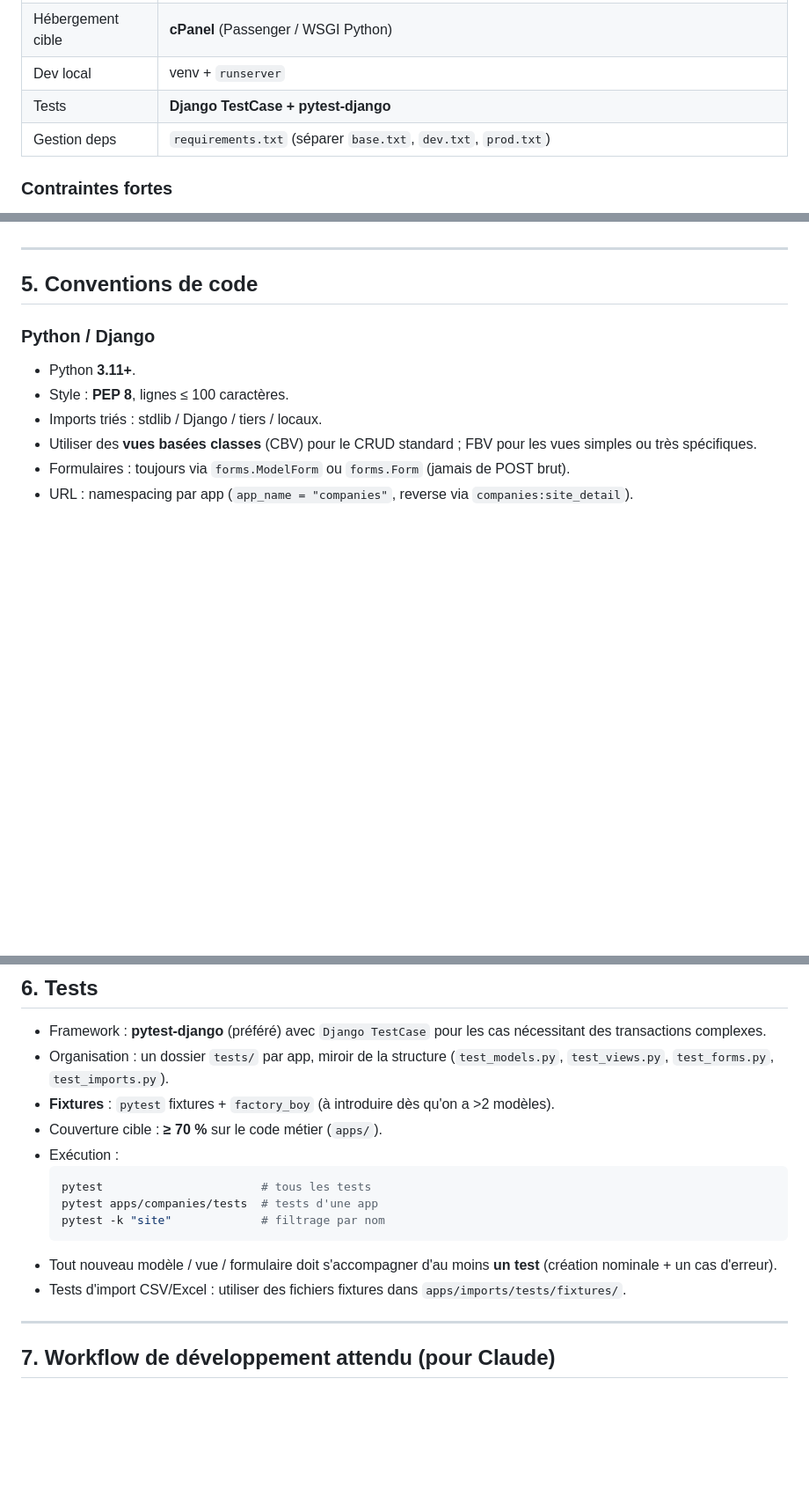
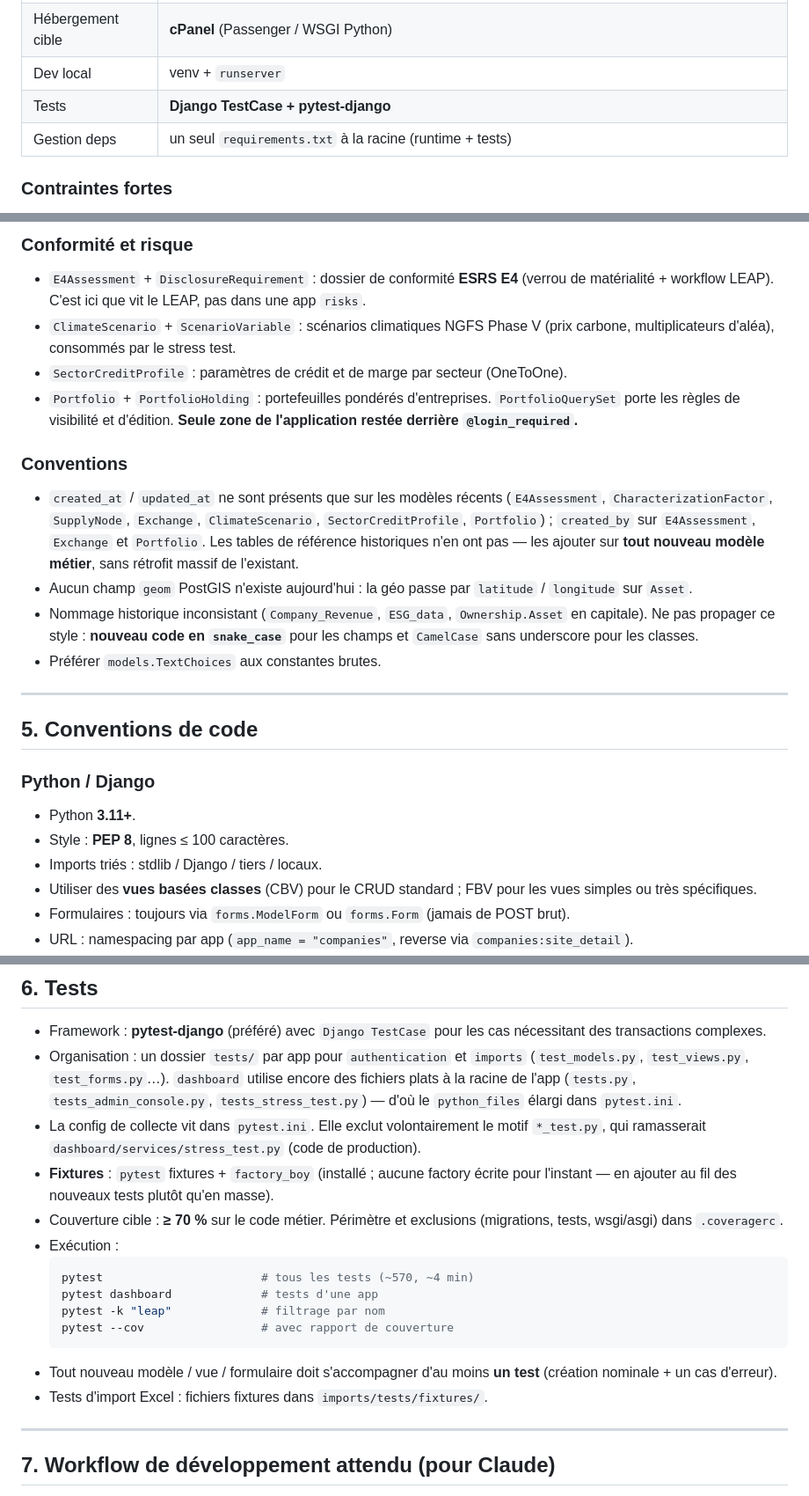
Before and after one commit to eheurard/Easybiodiv, a Markdown page: CLAUDE.md, 3 parts joined by grey strips. Shown at 88% size. Rendered like a GitHub page; blank space fills up the shorter version.

````diff
--- a/CLAUDE.md
+++ b/CLAUDE.md
@@ -41,7 +41,7 @@ risques biodiversité.
 | Hébergement cible  | **cPanel** (Passenger / WSGI Python)                                  |
 | Dev local          | venv + `runserver`                                                    |
 | Tests              | **Django TestCase + pytest-django**                                   |
-| Gestion deps       | `requirements.txt` (séparer `base.txt`, `dev.txt`, `prod.txt`)         |
+| Gestion deps       | un seul `requirements.txt` à la racine (runtime + tests)               |
 
 ### Contraintes fortes
 - **Pas de framework frontend externe**. Toute solution proposée doit s'appuyer sur
@@ -117,3 +143,29 @@ métier. Préférer `models.TextChoices` aux constantes brutes.
+### Conformité et risque
+
+- `E4Assessment` + `DisclosureRequirement` : dossier de conformité **ESRS E4**
+  (verrou de matérialité + workflow LEAP). C'est ici que vit le LEAP, pas dans une
+  app `risks`.
+- `ClimateScenario` + `ScenarioVariable` : scénarios climatiques NGFS Phase V
+  (prix carbone, multiplicateurs d'aléa), consommés par le stress test.
+- `SectorCreditProfile` : paramètres de crédit et de marge par secteur (OneToOne).
+- `Portfolio` + `PortfolioHolding` : portefeuilles pondérés d'entreprises.
+  `PortfolioQuerySet` porte les règles de visibilité et d'édition. **Seule zone de
+  l'application restée derrière `@login_required`.**
+
+### Conventions
+
+- `created_at` / `updated_at` ne sont présents que sur les modèles récents
+  (`E4Assessment`, `CharacterizationFactor`, `SupplyNode`, `Exchange`,
+  `ClimateScenario`, `SectorCreditProfile`, `Portfolio`) ; `created_by` sur
+  `E4Assessment`, `Exchange` et `Portfolio`. Les tables de référence historiques
+  n'en ont pas — les ajouter sur **tout nouveau modèle métier**, sans rétrofit
+  massif de l'existant.
+- Aucun champ `geom` PostGIS n'existe aujourd'hui : la géo passe par
+  `latitude` / `longitude` sur `Asset`.
+- Nommage historique inconsistant (`Company_Revenue`, `ESG_data`, `Ownership.Asset`
+  en capitale). Ne pas propager ce style : **nouveau code en `snake_case`** pour les
+  champs et `CamelCase` sans underscore pour les classes.
+- Préférer `models.TextChoices` aux constantes brutes.
 
 ---
 
@@ -151,20 +203,26 @@ métier. Préférer `models.TextChoices` aux constantes brutes.
 
 - Framework : **pytest-django** (préféré) avec `Django TestCase` pour les cas
   nécessitant des transactions complexes.
-- Organisation : un dossier `tests/` par app, miroir de la structure
-  (`test_models.py`, `test_views.py`, `test_forms.py`, `test_imports.py`).
-- **Fixtures** : `pytest` fixtures + `factory_boy` (à introduire dès qu'on a >2 modèles).
-- Couverture cible : **≥ 70 %** sur le code métier (`apps/`).
+- Organisation : un dossier `tests/` par app pour `authentication` et `imports`
+  (`test_models.py`, `test_views.py`, `test_forms.py`…). `dashboard` utilise encore
+  des fichiers plats à la racine de l'app (`tests.py`, `tests_admin_console.py`,
+  `tests_stress_test.py`) — d'où le `python_files` élargi dans `pytest.ini`.
+- La config de collecte vit dans `pytest.ini`. Elle exclut volontairement le motif
+  `*_test.py`, qui ramasserait `dashboard/services/stress_test.py` (code de production).
+- **Fixtures** : `pytest` fixtures + `factory_boy` (installé ; aucune factory écrite
+  pour l'instant — en ajouter au fil des nouveaux tests plutôt qu'en masse).
+- Couverture cible : **≥ 70 %** sur le code métier. Périmètre et exclusions
+  (migrations, tests, wsgi/asgi) dans `.coveragerc`.
 - Exécution :
   ```bash
-  pytest                       # tous les tests
-  pytest apps/companies/tests  # tests d'une app
-  pytest -k "site"             # filtrage par nom
+  pytest                       # tous les tests (~570, ~4 min)
+  pytest dashboard             # tests d'une app
+  pytest -k "leap"             # filtrage par nom
+  pytest --cov                 # avec rapport de couverture
   ```
 - Tout nouveau modèle / vue / formulaire doit s'accompagner d'au moins **un test**
   (création nominale + un cas d'erreur).
-- Tests d'import CSV/Excel : utiliser des fichiers fixtures dans
-  `apps/imports/tests/fixtures/`.
+- Tests d'import Excel : fichiers fixtures dans `imports/tests/fixtures/`.
 
 ---
 
````
Also changed, not shown: other parts of CLAUDE.md (+67 -41 lines).
